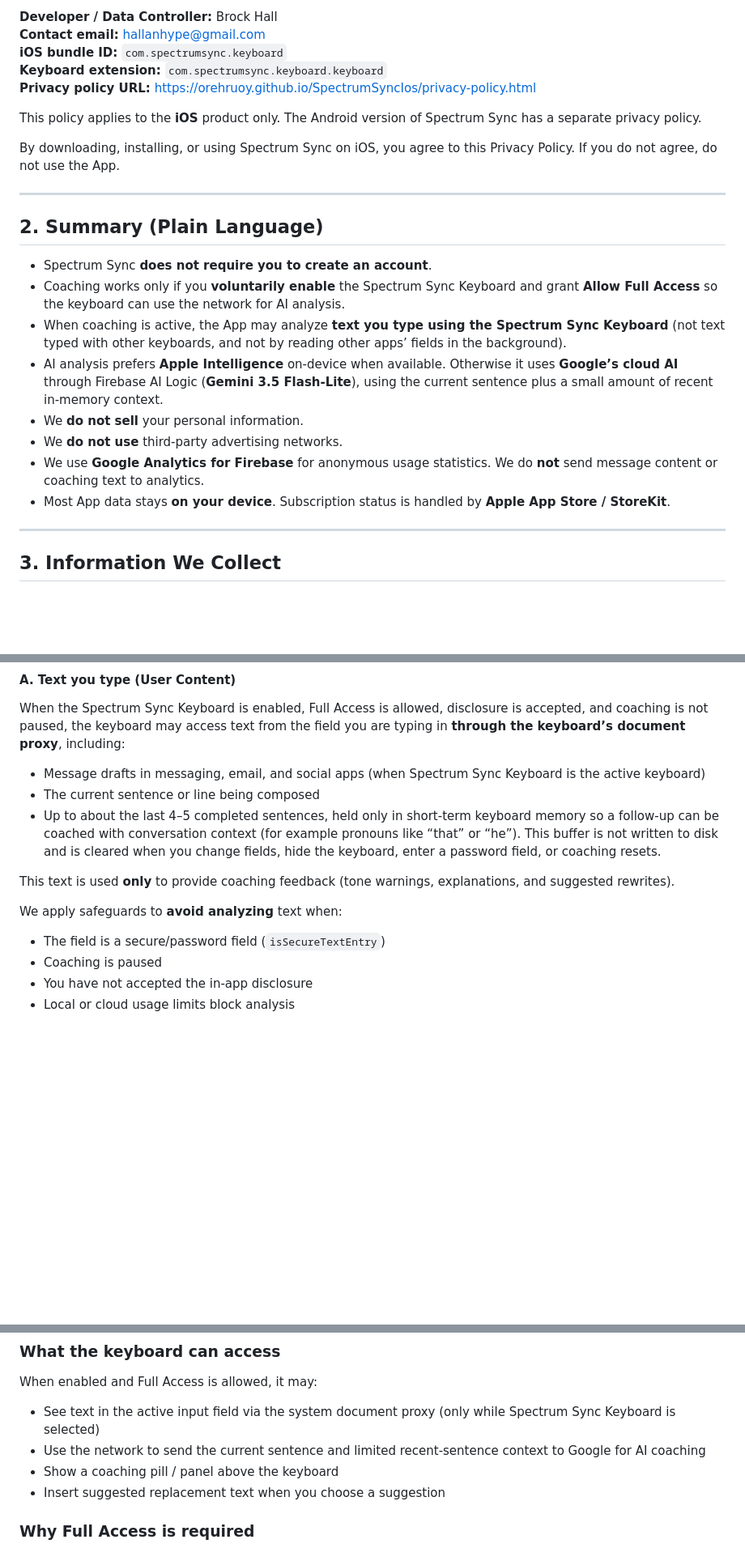
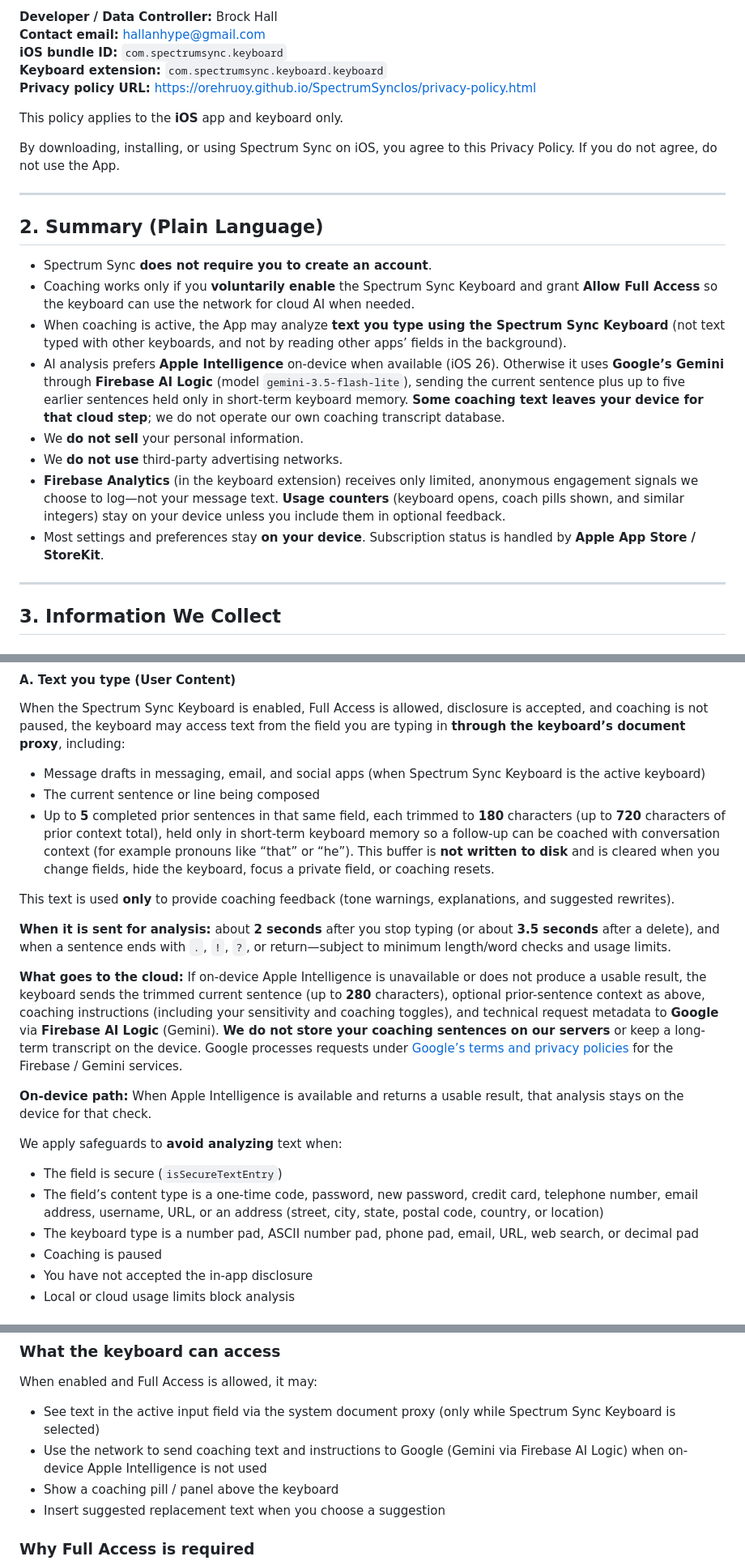
Before and after one commit to OrehRuoy/SpectrumSyncIos, a Markdown page: privacy-policy.md, 3 parts joined by grey strips. Shown at 81% size. Drawn GitHub-style; blank space fills up the shorter version.

```diff
--- a/privacy-policy.md
+++ b/privacy-policy.md
@@ -17,7 +19,7 @@ Spectrum Sync is a social language coaching tool designed to help neurodivergent
 **Keyboard extension:** `com.spectrumsync.keyboard.keyboard`
 **Privacy policy URL:** https://orehruoy.github.io/SpectrumSyncIos/privacy-policy.html
 
-This policy applies to the **iOS** product only. The Android version of Spectrum Sync has a separate privacy policy.
+This policy applies to the **iOS** app and keyboard only.
 
 By downloading, installing, or using Spectrum Sync on iOS, you agree to this Privacy Policy. If you do not agree, do not use the App.
 
@@ -26,13 +28,13 @@ By downloading, installing, or using Spectrum Sync on iOS, you agree to this Pri
 ## 2. Summary (Plain Language)
 
 - Spectrum Sync **does not require you to create an account**.
-- Coaching works only if you **voluntarily enable** the Spectrum Sync Keyboard and grant **Allow Full Access** so the keyboard can use the network for AI analysis.
+- Coaching works only if you **voluntarily enable** the Spectrum Sync Keyboard and grant **Allow Full Access** so the keyboard can use the network for cloud AI when needed.
 - When coaching is active, the App may analyze **text you type using the Spectrum Sync Keyboard** (not text typed with other keyboards, and not by reading other apps’ fields in the background).
-- AI analysis prefers **Apple Intelligence** on-device when available. Otherwise it uses **Google’s cloud AI** through Firebase AI Logic (**Gemini 3.5 Flash-Lite**), using the current sentence plus a small amount of recent in-memory context.
+- AI analysis prefers **Apple Intelligence** on-device when available (iOS 26). Otherwise it uses **Google’s Gemini** through **Firebase AI Logic** (model `gemini-3.5-flash-lite`), sending the current sentence plus up to five earlier sentences held only in short-term keyboard memory. **Some coaching text leaves your device for that cloud step**; we do not operate our own coaching transcript database.
 - We **do not sell** your personal information.
 - We **do not use** third-party advertising networks.
-- We use **Google Analytics for Firebase** for anonymous usage statistics. We do **not** send message content or coaching text to analytics.
-- Most App data stays **on your device**. Subscription status is handled by **Apple App Store / StoreKit**.
+- **Firebase Analytics** (in the keyboard extension) receives only limited, anonymous engagement signals we choose to log—not your message text. **Usage counters** (keyboard opens, coach pills shown, and similar integers) stay on your device unless you include them in optional feedback.
+- Most settings and preferences stay **on your device**. Subscription status is handled by **Apple App Store / StoreKit**.
 
 ---
 
@@ -46,13 +48,21 @@ When the Spectrum Sync Keyboard is enabled, Full Access is allowed, disclosure i
 
 - Message drafts in messaging, email, and social apps (when Spectrum Sync Keyboard is the active keyboard)
 - The current sentence or line being composed
-- Up to about the last 4–5 completed sentences, held only in short-term keyboard memory so a follow-up can be coached with conversation context (for example pronouns like “that” or “he”). This buffer is not written to disk and is cleared when you change fields, hide the keyboard, enter a password field, or coaching resets.
+- Up to **5** completed prior sentences in that same field, each trimmed to **180** characters (up to **720** characters of prior context total), held only in short-term keyboard memory so a follow-up can be coached with conversation context (for example pronouns like “that” or “he”). This buffer is **not written to disk** and is cleared when you change fields, hide the keyboard, focus a private field, or coaching resets.
 
 This text is used **only** to provide coaching feedback (tone warnings, explanations, and suggested rewrites).
 
+**When it is sent for analysis:** about **2 seconds** after you stop typing (or about **3.5 seconds** after a delete), and when a sentence ends with `.`, `!`, `?`, or return—subject to minimum length/word checks and usage limits.
+
+**What goes to the cloud:** If on-device Apple Intelligence is unavailable or does not produce a usable result, the keyboard sends the trimmed current sentence (up to **280** characters), optional prior-sentence context as above, coaching instructions (including your sensitivity and coaching toggles), and technical request metadata to **Google** via **Firebase AI Logic** (Gemini). **We do not store your coaching sentences on our servers** or keep a long-term transcript on the device. Google processes requests under [Google’s terms and privacy policies](https://policies.google.com/privacy) for the Firebase / Gemini services.
+
+**On-device path:** When Apple Intelligence is available and returns a usable result, that analysis stays on the device for that check.
+
 We apply safeguards to **avoid analyzing** text when:
 
-- The field is a secure/password field (`isSecureTextEntry`)
+- The field is secure (`isSecureTextEntry`)
+- The field’s content type is a one-time code, password, new password, credit card, telephone number, email address, username, URL, or an address (street, city, state, postal code, country, or location)
+- The keyboard type is a number pad, ASCII number pad, phone pad, email, URL, web search, or decimal pad
 - Coaching is paused
 - You have not accepted the in-app disclosure
 - Local or cloud usage limits block analysis
@@ -142,7 +166,7 @@ Spectrum Sync uses a custom **iOS Keyboard Extension**.
 When enabled and Full Access is allowed, it may:
 
 - See text in the active input field via the system document proxy (only while Spectrum Sync Keyboard is selected)
-- Use the network to send the current sentence and limited recent-sentence context to Google for AI coaching
+- Use the network to send coaching text and instructions to Google (Gemini via Firebase AI Logic) when on-device Apple Intelligence is not used
 - Show a coaching pill / panel above the keyboard
 - Insert suggested replacement text when you choose a suggestion
 
```
Also changed, not shown: other parts of privacy-policy.md (+50 -26 lines).
